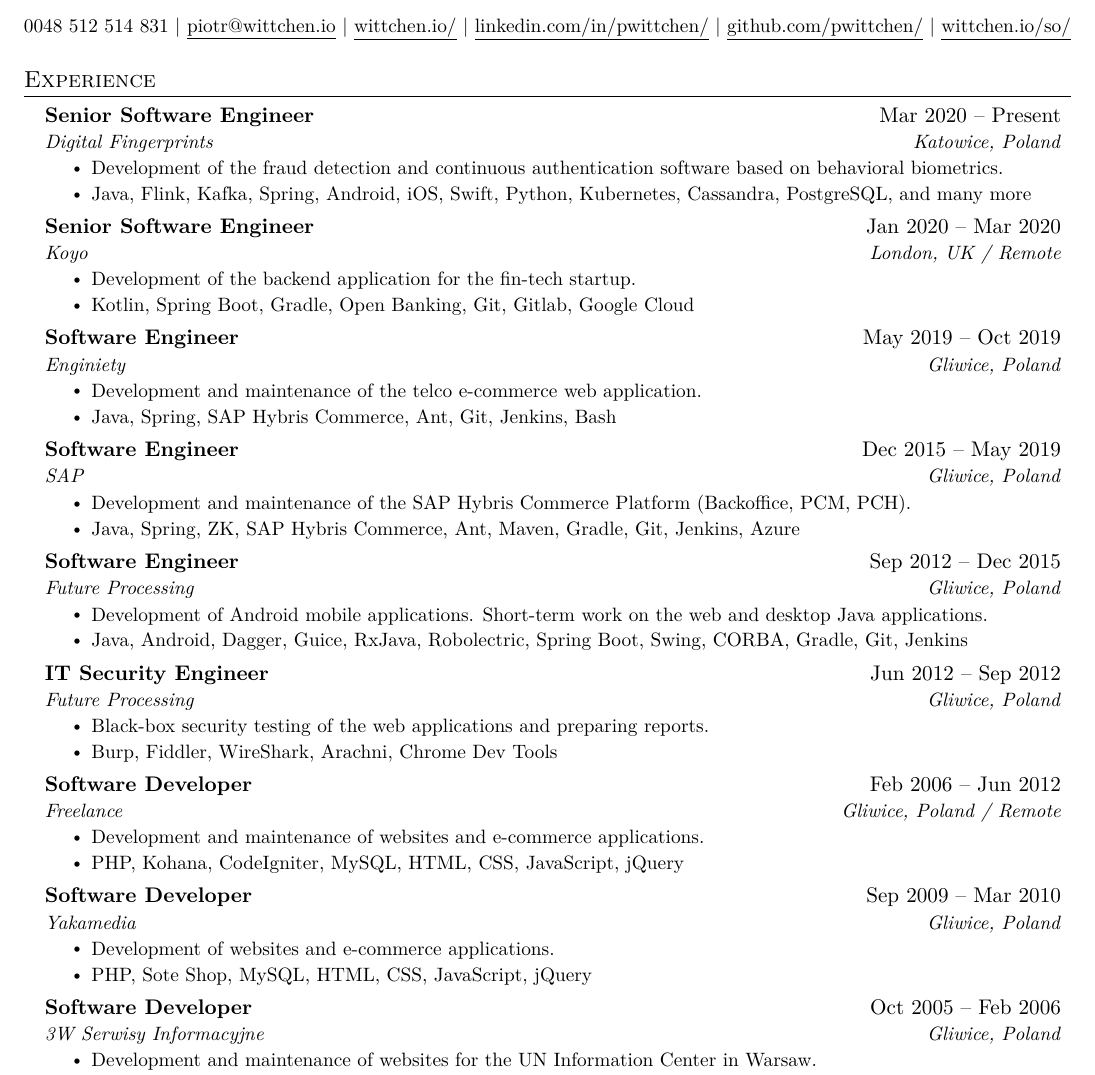
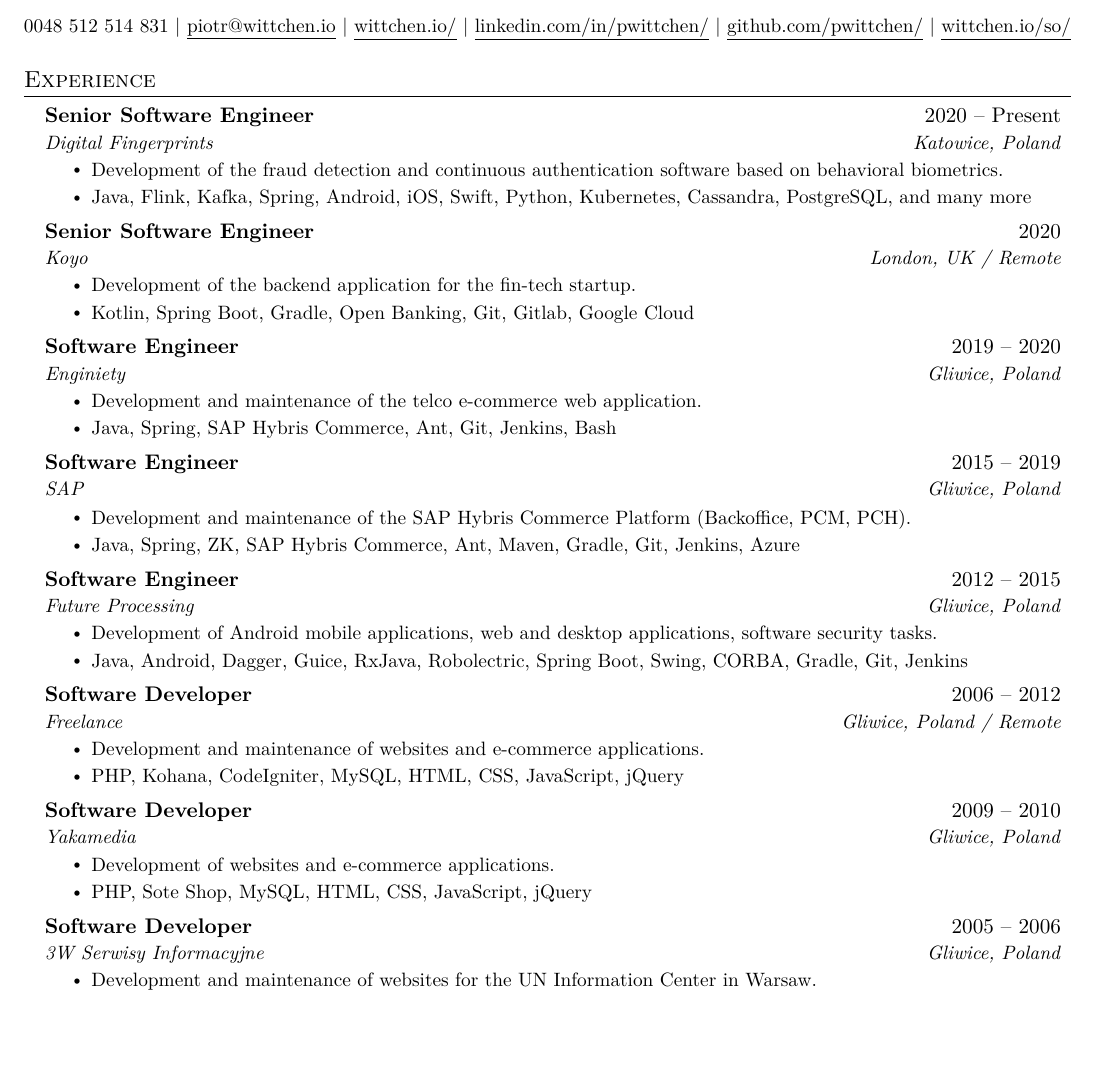
Before and after one commit to pwittchen/cv, a LaTeX CV (piotr_wittchen_cv.tex): part of page 1 of 2, cut so that both start at the same text, the shorter picture padded with empty space. Compiled offline with XeLaTeX.

Commit message:
simplifying cv

```diff
--- a/piotr_wittchen_cv.tex
+++ b/piotr_wittchen_cv.tex
@@ -119,7 +119,7 @@
   \resumeSubHeadingListStart
 
     \resumeSubheading
-      {Senior Software Engineer}{Mar 2020 -- Present}
+      {Senior Software Engineer}{2020 -- Present}
       {Digital Fingerprints}{Katowice, Poland}
       \resumeItemListStart
         \resumeItem{Development of the fraud detection and continuous authentication software based on behavioral biometrics.}
@@ -127,7 +127,7 @@
       \resumeItemListEnd
 
     \resumeSubheading
-      {Senior Software Engineer}{Jan 2020 -- Mar 2020}
+      {Senior Software Engineer}{2020}
       {Koyo}{London, UK / Remote}
       \resumeItemListStart
         \resumeItem{Development of the backend application for the fin-tech startup.}
@@ -135,7 +135,7 @@
     \resumeItemListEnd
 
     \resumeSubheading
-      {Software Engineer}{May 2019 -- Oct 2019}
+      {Software Engineer}{2019 -- 2020}
       {Enginiety}{Gliwice, Poland}
       \resumeItemListStart
         \resumeItem{Development and maintenance of the telco e-commerce web application.}
@@ -143,7 +143,7 @@
     \resumeItemListEnd
 
     \resumeSubheading
-      {Software Engineer}{Dec 2015 -- May 2019}
+      {Software Engineer}{2015 -- 2019}
       {SAP}{Gliwice, Poland}
       \resumeItemListStart
         \resumeItem{Development and maintenance of the SAP Hybris Commerce Platform (Backoffice, PCM, PCH).}
@@ -151,23 +151,15 @@
     \resumeItemListEnd
 
     \resumeSubheading
-      {Software Engineer}{Sep 2012 -- Dec 2015}
+      {Software Engineer}{2012 -- 2015}
       {Future Processing}{Gliwice, Poland}
       \resumeItemListStart
-        \resumeItem{Development of Android mobile applications. Short-term work on the web and desktop Java applications.}
+        \resumeItem{Development of Android mobile applications, web and desktop applications, software security tasks.}
         \resumeItem{Java, Android, Dagger, Guice, RxJava, Robolectric, Spring Boot, Swing, CORBA, Gradle, Git, Jenkins}
     \resumeItemListEnd
 
     \resumeSubheading
-      {IT Security Engineer}{Jun 2012 -- Sep 2012}
-      {Future Processing}{Gliwice, Poland}
-      \resumeItemListStart
-        \resumeItem{Black-box security testing of the web applications and preparing reports.}
-        \resumeItem{Burp, Fiddler, WireShark, Arachni, Chrome Dev Tools}
-    \resumeItemListEnd
-
-    \resumeSubheading
-      {Software Developer}{Feb 2006 -- Jun 2012}
+      {Software Developer}{2006 -- 2012}
       {Freelance}{Gliwice, Poland / Remote}
       \resumeItemListStart
         \resumeItem{Development and maintenance of websites and e-commerce applications.}
@@ -175,7 +167,7 @@
     \resumeItemListEnd
 
     \resumeSubheading
-      {Software Developer}{Sep 2009 -- Mar 2010}
+      {Software Developer}{2009 -- 2010}
       {Yakamedia}{Gliwice, Poland}
       \resumeItemListStart
         \resumeItem{Development of websites and e-commerce applications.}
@@ -183,7 +175,7 @@
     \resumeItemListEnd
 
     \resumeSubheading
-      {Software Developer}{Oct 2005 -- Feb 2006}
+      {Software Developer}{2005 -- 2006}
       {3W Serwisy Informacyjne}{Gliwice, Poland}
       \resumeItemListStart
         \resumeItem{Development and maintenance of websites for the UN Information Center in Warsaw.}
```
